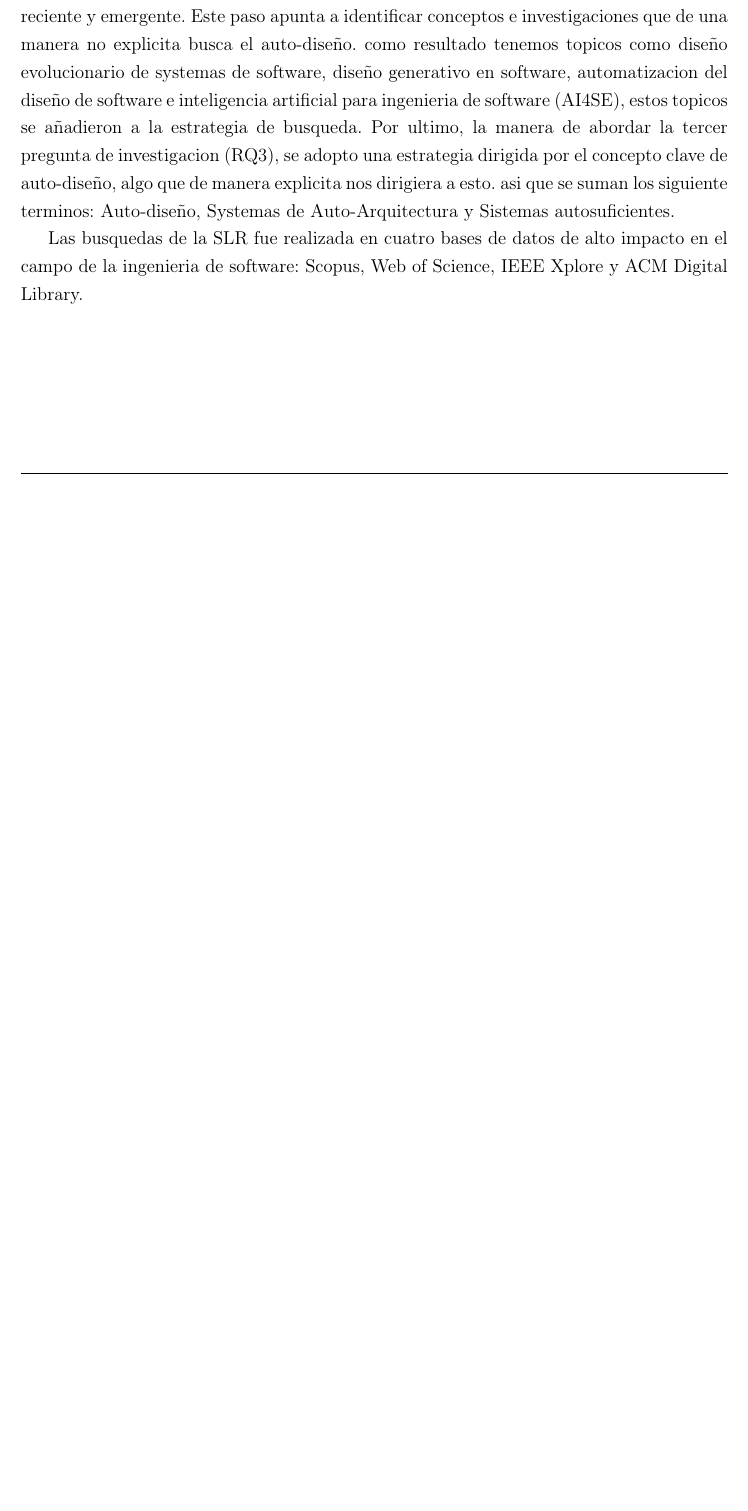
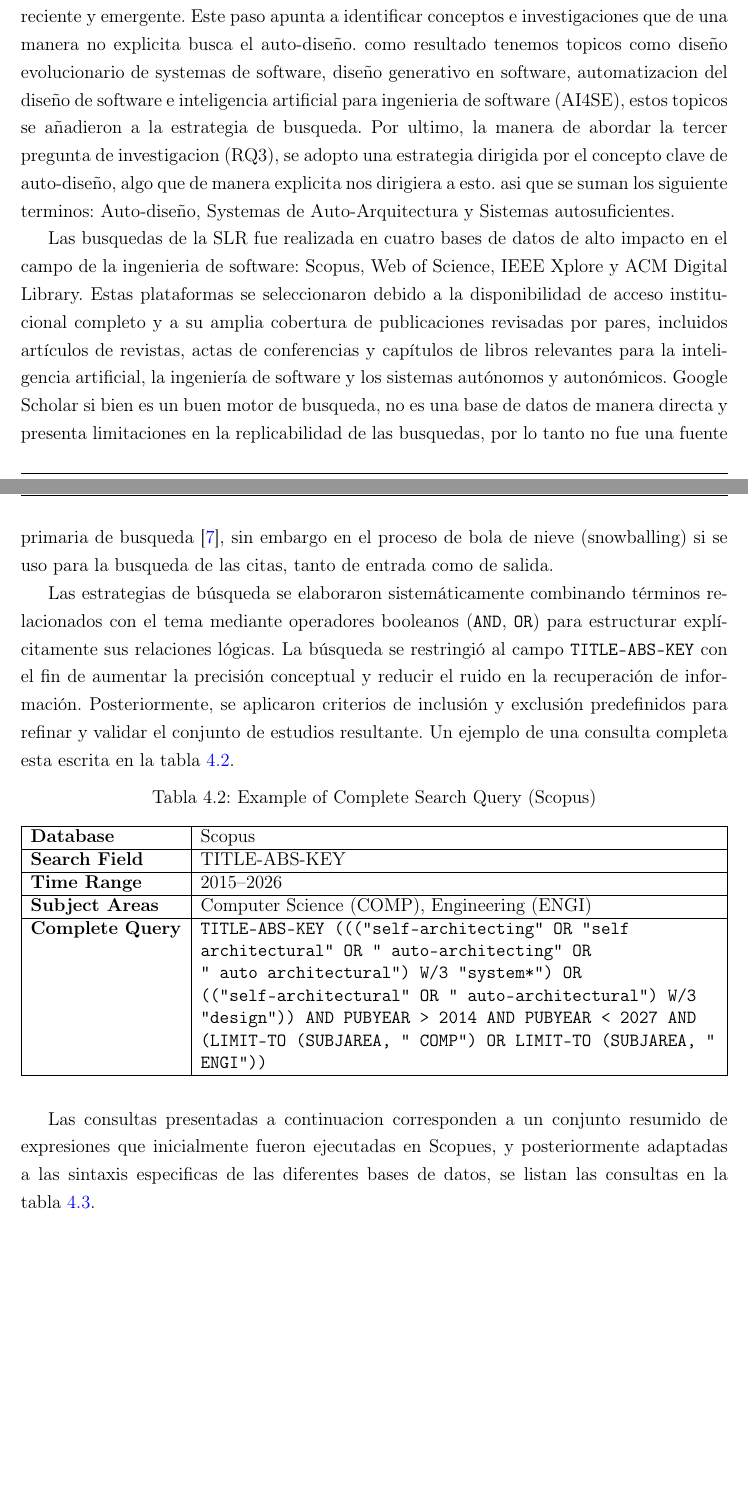
Before and after one commit to SalazarMtzMiguel/ZettelKasten-Cinvestav, a LaTeX thesis (Proyecto de Tesis/LATEX/main.tex): part of page 20 of 25 before the commit and two parts of pages 20 and 21 of 27 after it, the two joined at a grey line, cut so that both start at the same text, the shorter picture padded with empty space. Compiled offline with pdfLaTeX.

Commit message:
Asus-mike 2026-08-12 20:21:01 (11)

```diff
--- a/Proyecto de Tesis/LATEX/main.tex
+++ b/Proyecto de Tesis/LATEX/main.tex
@@ -14,6 +14,15 @@
 \usepackage{float}
 \usepackage{booktabs}
 \usepackage{caption}
+\usepackage{booktabs}
+\usepackage{longtable}
+\usepackage{tabularx}
+\usepackage{array}
+\usepackage{caption}
+\usepackage{subcaption}
+\usepackage{enumitem}
+
+
 
 % --- Paquete para texto de relleno (Lorem Ipsum) ---
 \usepackage{lipsum}
@@ -352,3 +361,24 @@ Por ultimo, la manera de abordar la tercer pregunta de investigacion (RQ3), se a
 Auto-diseño,  Systemas de Auto-Arquitectura y Sistemas autosuficientes.
 
 Las busquedas de la SLR fue realizada en cuatro bases de datos de alto impacto en el campo de la ingenieria de software: Scopus, Web of Science, IEEE Xplore y ACM Digital Library.
+Estas plataformas se seleccionaron debido a la disponibilidad de acceso institucional completo y a su amplia cobertura de publicaciones revisadas por pares, incluidos artículos de revistas, actas de conferencias y capítulos de libros relevantes para la inteligencia artificial, la ingeniería de software y los sistemas autónomos y autonómicos.
+ Google Scholar si bien es un buen motor de busqueda, no es una base de datos de manera directa y presenta limitaciones en la replicabilidad de las busquedas, por lo tanto no fue una fuente primaria de busqueda \cite{Gusenbauer2020}, sin embargo en el proceso de bola de nieve (snowballing) si se uso para la busqueda de las citas, tanto de entrada como de salida.
+
+ Las estrategias de búsqueda se elaboraron sistemáticamente combinando términos relacionados con el tema mediante operadores booleanos (\texttt{AND}, \texttt{OR}) para estructurar explícitamente sus relaciones lógicas. La búsqueda se restringió al campo \texttt{TITLE-ABS-KEY} con el fin de aumentar la precisión conceptual y reducir el ruido en la recuperación de información. Posteriormente, se aplicaron criterios de inclusión y exclusión predefinidos para refinar y validar el conjunto de estudios resultante. Un ejemplo de una consulta completa esta escrita en la tabla~\ref{tab:example_query}.
+
+ \begin{table}[ht]
+ 	\centering
+ 	\caption{Example of Complete Search Query (Scopus)}
+ 	\label{tab:example_query}
+ 	\begin{tabularx}{\textwidth}{|l|X|}
+ 		\hline
+ 		\textbf{Database} & Scopus \\ \hline
+ 		\textbf{Search Field} & TITLE-ABS-KEY \\ \hline
+ 		\textbf{Time Range} & 2015--2026 \\ \hline
+ 		\textbf{Subject Areas} & Computer Science (COMP), Engineering (ENGI) \\ \hline
+ 		\textbf{Complete Query} &
+ 		\texttt{TITLE-ABS-KEY ((("self-architecting"\ OR "self architectural"\ OR\ "\ auto-architecting"\ OR\ "\ auto architectural")\ W/3\ "system*")\ OR\ (("self-architectural"\ OR\ "\ auto-architectural")\ W/3 "design"))\ AND\ PUBYEAR\ >\ 2014\ AND\ PUBYEAR\ <\ 2027\ AND\ (LIMIT-TO\ (SUBJAREA,\ "\ COMP")\ OR\ LIMIT-TO (SUBJAREA,\ "\ ENGI"))} \\ \hline
+ 	\end{tabularx}
+ \end{table}
+
+ Las consultas presentadas a continuacion corresponden a un conjunto resumido de expresiones que inicialmente fueron ejecutadas en Scopues, y posteriormente adaptadas a las sintaxis especificas de las diferentes bases de datos, se listan las consultas en la tabla~\ref{tab:queries}.
```
Also changed, not shown: Proyecto de Tesis/LATEX/main.bbl, Proyecto de Tesis/LATEX/main.pdf, Proyecto de Tesis/LATEX/main.tex (24 more changed lines), 8 other files.
